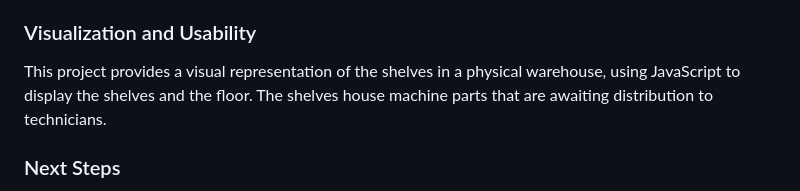
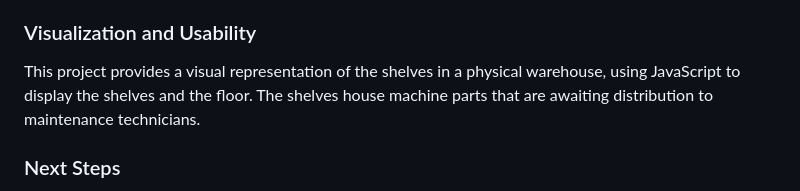
Before and after one commit to feenix100/3d_warehouse_map, a Markdown page: README.md, the part around the change. GitHub-like rendering.

```diff
--- a/README.md
+++ b/README.md
@@ -51,7 +51,7 @@ To keep things simple and maintain local usage, the code will be organized into
 
 ### Visualization and Usability
 
-This project provides a visual representation of the shelves in a physical warehouse, using JavaScript to display the shelves and the floor. The shelves house machine parts that are awaiting distribution to technicians.
+This project provides a visual representation of the shelves in a physical warehouse, using JavaScript to display the shelves and the floor. The shelves house machine parts that are awaiting distribution to maintenance technicians.
 
 ### Next Steps
 
```
